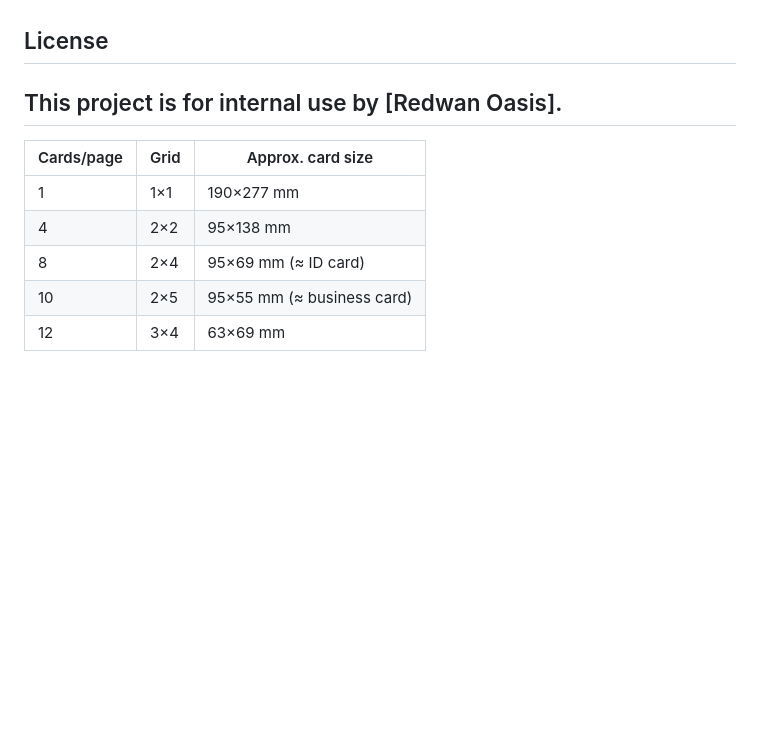
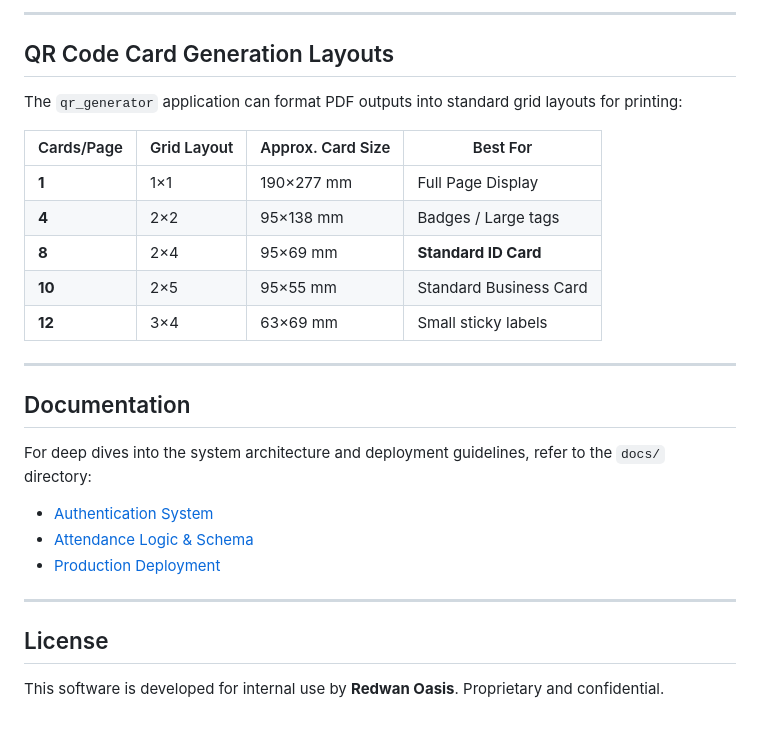
Before and after one commit to eyadfattah23/QR-code-attendance-system, a Markdown page: README.md, the part around one of its changes. GitHub-like rendering; blank space fills up the shorter version.

```diff
--- a/README.md
+++ b/README.md
@@ -139,12 +156,28 @@ Key environment variables (see `.env.example`):
+---
+
+## QR Code Card Generation Layouts
+
+The `qr_generator` application can format PDF outputs into standard grid layouts for printing:
+
+| Cards/Page | Grid Layout | Approx. Card Size | Best For |
+|------------|-------------|-------------------|----------|
+| **1** | 1×1 | 190×277 mm | Full Page Display |
+| **4** | 2×2 | 95×138 mm | Badges / Large tags |
+| **8** | 2×4 | 95×69 mm | **Standard ID Card** |
+| **10** | 2×5 | 95×55 mm | Standard Business Card |
+| **12** | 3×4 | 63×69 mm | Small sticky labels |
+
+---
+
+## Documentation
+
+For deep dives into the system architecture and deployment guidelines, refer to the `docs/` directory:
+- [Authentication System](docs/AUTHENTICATION.md)
+- [Attendance Logic & Schema](docs/ATTENDANCE.md)
+- [Production Deployment](docs/deployment.md)
+
+---
 
 ## License
 
-This project is for internal use by [Redwan Oasis].
----
-|Cards/page | Grid | Approx. card size |
-|-----------|------|-------------------|
-|1 | 1×1 | 190×277 mm |
-|4 | 2×2 | 95×138 mm |
-|8 | 2×4 | 95×69 mm (≈ ID card) |
-|10 | 2×5 | 95×55 mm (≈ business card) |
-|12 | 3×4 | 63×69 mm |
+This software is developed for internal use by **Redwan Oasis**. Proprietary and confidential.
```
Also changed, not shown: other parts of README.md (+73 -56 lines), docs/ATTENDANCE.md (+22 -14 lines), docs/AUTHENTICATION.md (+13 -3 lines).
